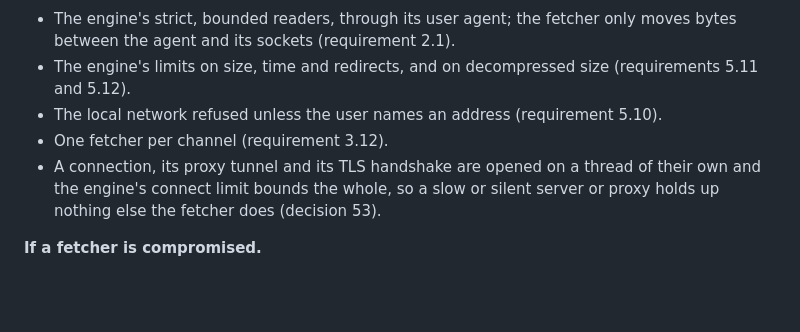
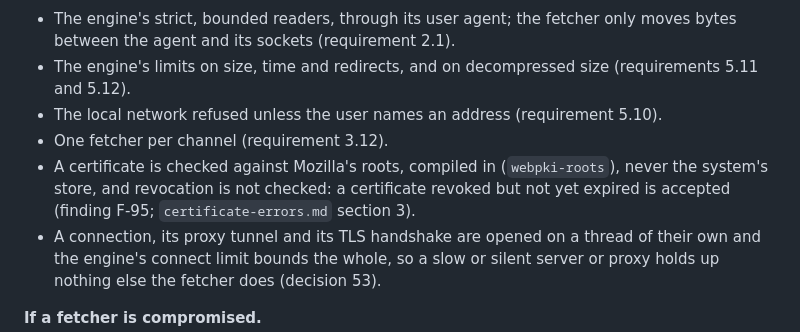
Before and after one commit to neoteletext/neoteletext-browser, a Markdown page: docs/security-analysis.md, the part around the change. GitHub-like rendering; blank space fills up the shorter version.

```diff
--- a/docs/security-analysis.md
+++ b/docs/security-analysis.md
@@ -126,6 +126,7 @@ Boundary 4 of the earlier design, the font helper, is gone: no font is fetched f
 - The engine's limits on size, time and redirects, and on decompressed size (requirements 5.11 and 5.12).
 - The local network refused unless the user names an address (requirement 5.10).
 - One fetcher per channel (requirement 3.12).
+- A certificate is checked against Mozilla's roots, compiled in (`webpki-roots`), never the system's store, and revocation is not checked: a certificate revoked but not yet expired is accepted (finding F-95; `certificate-errors.md` section 3).
 - A connection, its proxy tunnel and its TLS handshake are opened on a thread of their own and the engine's connect limit bounds the whole, so a slow or silent server or proxy holds up nothing else the fetcher does (decision 53).
 
 **If a fetcher is compromised.**
```
Also changed, not shown: docs/certificate-errors.md (+3 -1 lines).
